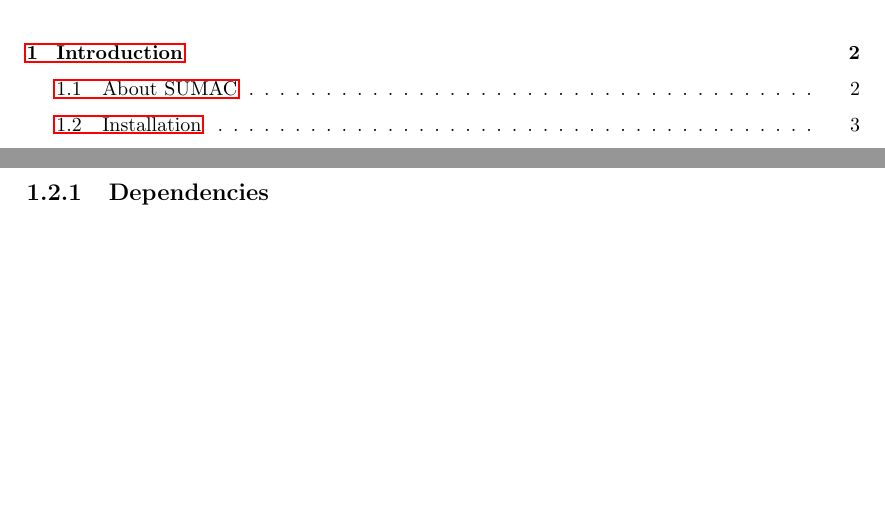
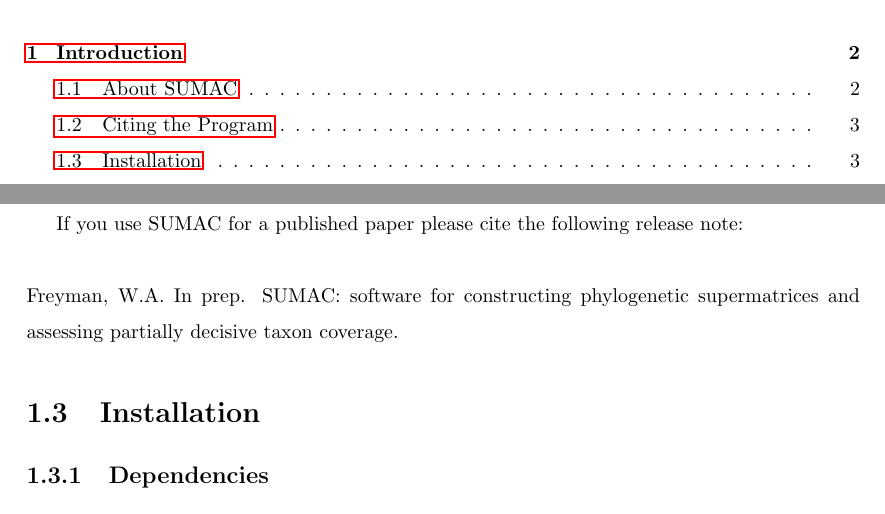
Before and after one commit to wf8/sumac, a LaTeX document (manual/SUMAC_Manual.tex): two parts of pages 2 and 4 of 9, joined at a grey line, cut so that both start at the same text, the shorter picture padded with empty space. Compiled offline with pdfLaTeX.

Commit message:
manual update

```diff
--- a/manual/SUMAC_Manual.tex
+++ b/manual/SUMAC_Manual.tex
@@ -67,6 +67,11 @@ the supermatrix.
 There are many options described in
 detail later in this manual.
 
+\section{Citing the Program}
+
+If you use SUMAC for a published paper please cite the following release note: \\
+\\
+Freyman, W.A. In prep. SUMAC: software for constructing phylogenetic supermatrices and assessing partially decisive taxon coverage.
 
 \section{Installation}
 
```
Also changed, not shown: manual/SUMAC_Manual.pdf, 4 other files.
